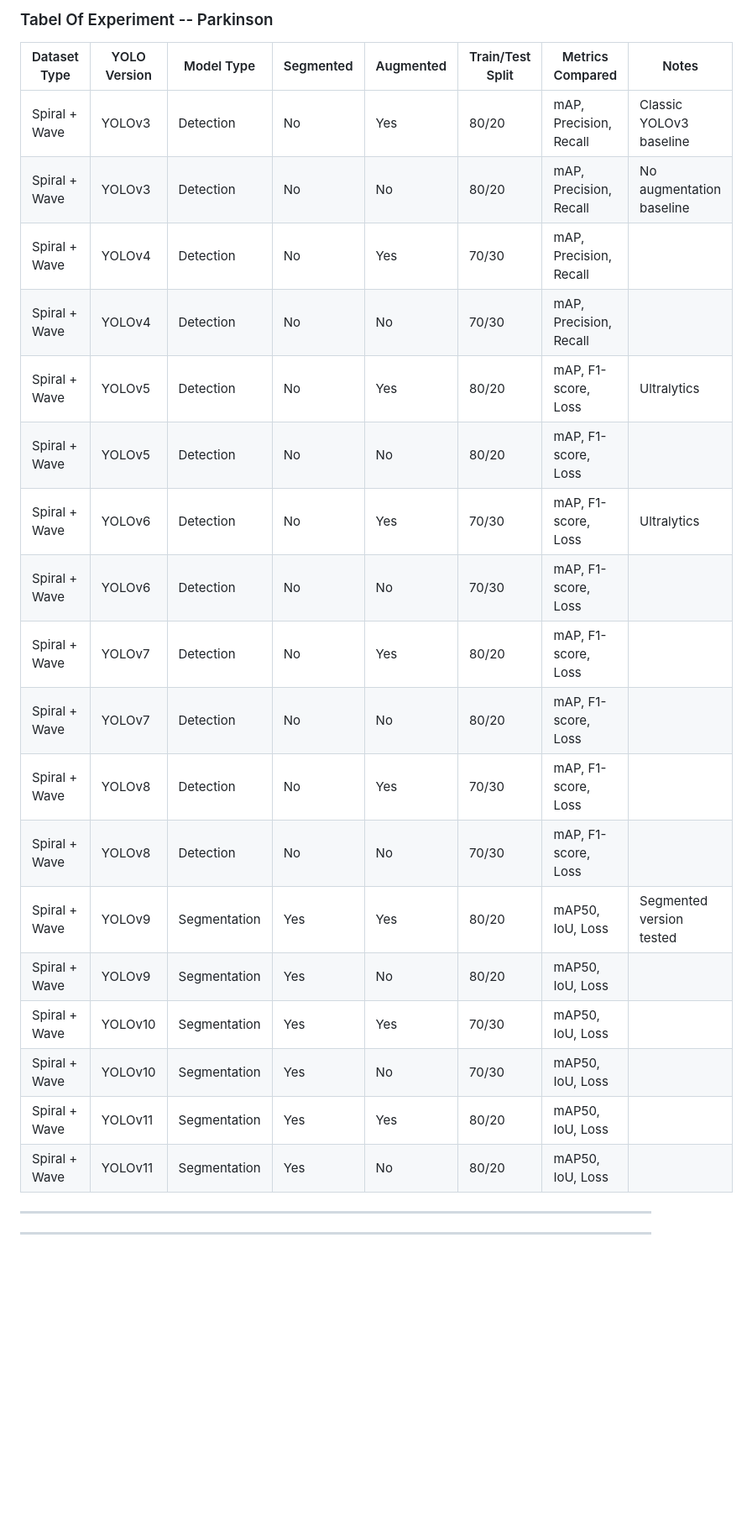
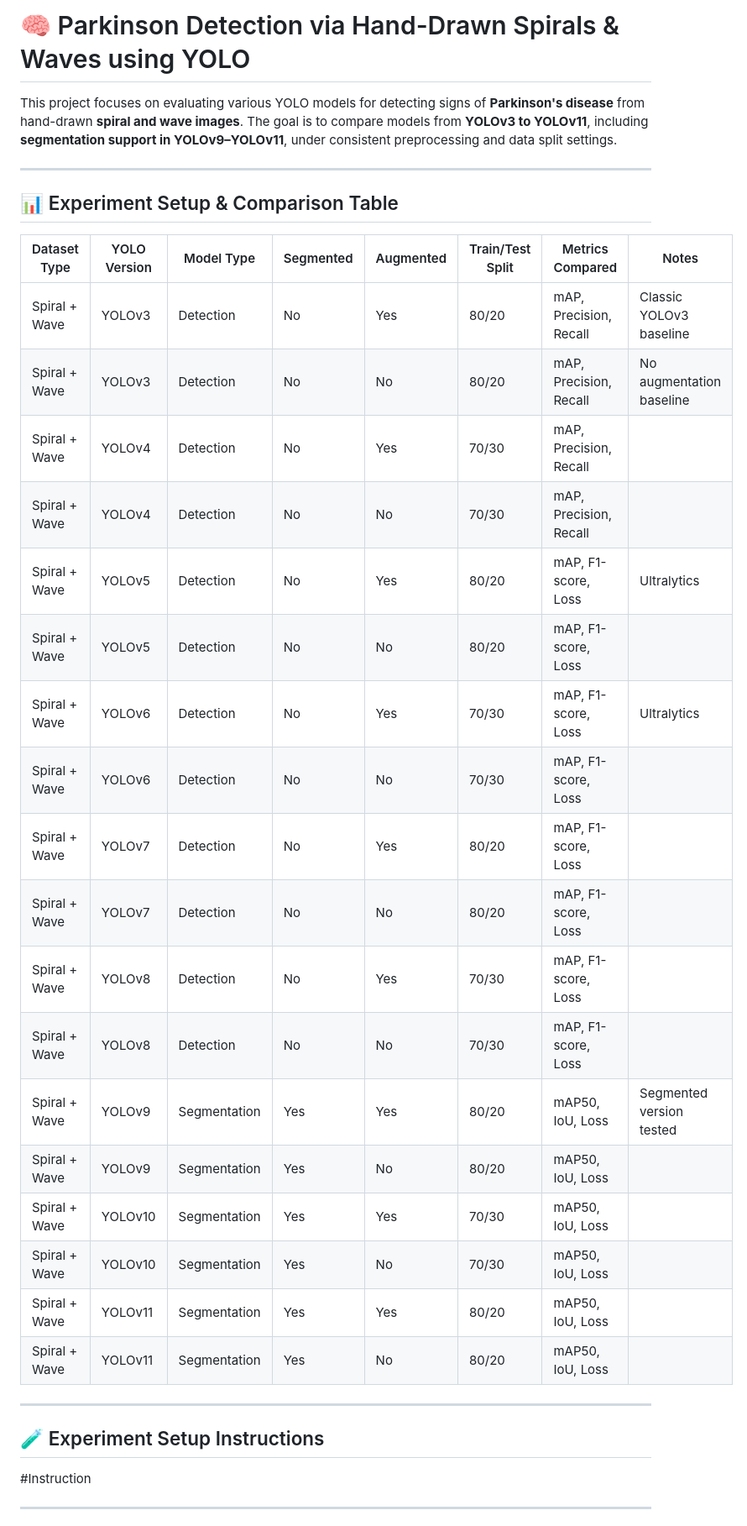
Before and after one commit to Corneliox/Parkinson-CollabProject, a Markdown page: readme.md, the part around the change printed below. Shown: that part at 84% size. Rendered like a GitHub page; blank space fills up the shorter version.

Commit message:
Update readme.md
Newest Format For Parkinson.. Will be updated Soon

```diff
--- a/readme.md
+++ b/readme.md
@@ -1,25 +1,37 @@
-### Tabel Of Experiment -- Parkinson
+
+# 🧠 Parkinson Detection via Hand-Drawn Spirals & Waves using YOLO
+
+This project focuses on evaluating various YOLO models for detecting signs of **Parkinson's disease** from hand-drawn **spiral and wave images**. The goal is to compare models from **YOLOv3 to YOLOv11**, including **segmentation support in YOLOv9–YOLOv11**, under consistent preprocessing and data split settings.
+
+---
+
+## 📊 Experiment Setup & Comparison Table
 
 | Dataset Type        | YOLO Version | Model Type  | Segmented | Augmented | Train/Test Split | Metrics Compared        | Notes                       |
 |---------------------|--------------|-------------|-----------|-----------|------------------|--------------------------|-----------------------------|
 | Spiral + Wave       | YOLOv3       | Detection   | No        | Yes       | 80/20            | mAP, Precision, Recall   | Classic YOLOv3 baseline     |
 | Spiral + Wave       | YOLOv3       | Detection   | No        | No        | 80/20            | mAP, Precision, Recall   | No augmentation baseline    |
-| Spiral + Wave       | YOLOv4       | Detection   | No        | Yes       | 70/30            | mAP, Precision, Recall   |                            |
-| Spiral + Wave       | YOLOv4       | Detection   | No        | No        | 70/30            | mAP, Precision, Recall   |                            |
+| Spiral + Wave       | YOLOv4       | Detection   | No        | Yes       | 70/30            | mAP, Precision, Recall   |                             |
+| Spiral + Wave       | YOLOv4       | Detection   | No        | No        | 70/30            | mAP, Precision, Recall   |                             |
 | Spiral + Wave       | YOLOv5       | Detection   | No        | Yes       | 80/20            | mAP, F1-score, Loss      | Ultralytics                 |
-| Spiral + Wave       | YOLOv5       | Detection   | No        | No        | 80/20            | mAP, F1-score, Loss      |                            |
+| Spiral + Wave       | YOLOv5       | Detection   | No        | No        | 80/20            | mAP, F1-score, Loss      |                             |
 | Spiral + Wave       | YOLOv6       | Detection   | No        | Yes       | 70/30            | mAP, F1-score, Loss      | Ultralytics                 |
-| Spiral + Wave       | YOLOv6       | Detection   | No        | No        | 70/30            | mAP, F1-score, Loss      |                            |
-| Spiral + Wave       | YOLOv7       | Detection   | No        | Yes       | 80/20            | mAP, F1-score, Loss      |                            |
-| Spiral + Wave       | YOLOv7       | Detection   | No        | No        | 80/20            | mAP, F1-score, Loss      |                            |
-| Spiral + Wave       | YOLOv8       | Detection   | No        | Yes       | 70/30            | mAP, F1-score, Loss      |                            |
-| Spiral + Wave       | YOLOv8       | Detection   | No        | No        | 70/30            | mAP, F1-score, Loss      |                            |
+| Spiral + Wave       | YOLOv6       | Detection   | No        | No        | 70/30            | mAP, F1-score, Loss      |                             |
+| Spiral + Wave       | YOLOv7       | Detection   | No        | Yes       | 80/20            | mAP, F1-score, Loss      |                             |
+| Spiral + Wave       | YOLOv7       | Detection   | No        | No        | 80/20            | mAP, F1-score, Loss      |                             |
+| Spiral + Wave       | YOLOv8       | Detection   | No        | Yes       | 70/30            | mAP, F1-score, Loss      |                             |
+| Spiral + Wave       | YOLOv8       | Detection   | No        | No        | 70/30            | mAP, F1-score, Loss      |                             |
 | Spiral + Wave       | YOLOv9       | Segmentation| Yes       | Yes       | 80/20            | mAP50, IoU, Loss         | Segmented version tested    |
-| Spiral + Wave       | YOLOv9       | Segmentation| Yes       | No        | 80/20            | mAP50, IoU, Loss         |                            |
-| Spiral + Wave       | YOLOv10      | Segmentation| Yes       | Yes       | 70/30            | mAP50, IoU, Loss         |                            |
-| Spiral + Wave       | YOLOv10      | Segmentation| Yes       | No        | 70/30            | mAP50, IoU, Loss         |                            |
-| Spiral + Wave       | YOLOv11      | Segmentation| Yes       | Yes       | 80/20            | mAP50, IoU, Loss         |                            |
-| Spiral + Wave       | YOLOv11      | Segmentation| Yes       | No        | 80/20            | mAP50, IoU, Loss         |                            |
+| Spiral + Wave       | YOLOv9       | Segmentation| Yes       | No        | 80/20            | mAP50, IoU, Loss         |                             |
+| Spiral + Wave       | YOLOv10      | Segmentation| Yes       | Yes       | 70/30            | mAP50, IoU, Loss         |                             |
+| Spiral + Wave       | YOLOv10      | Segmentation| Yes       | No        | 70/30            | mAP50, IoU, Loss         |                             |
+| Spiral + Wave       | YOLOv11      | Segmentation| Yes       | Yes       | 80/20            | mAP50, IoU, Loss         |                             |
+| Spiral + Wave       | YOLOv11      | Segmentation| Yes       | No        | 80/20            | mAP50, IoU, Loss         |                             |
 
 ---
+
+## 🧪 Experiment Setup Instructions
+
+#Instruction
+
 ---
```
Also changed, not shown: other parts of readme.md (+41 -0 lines).
